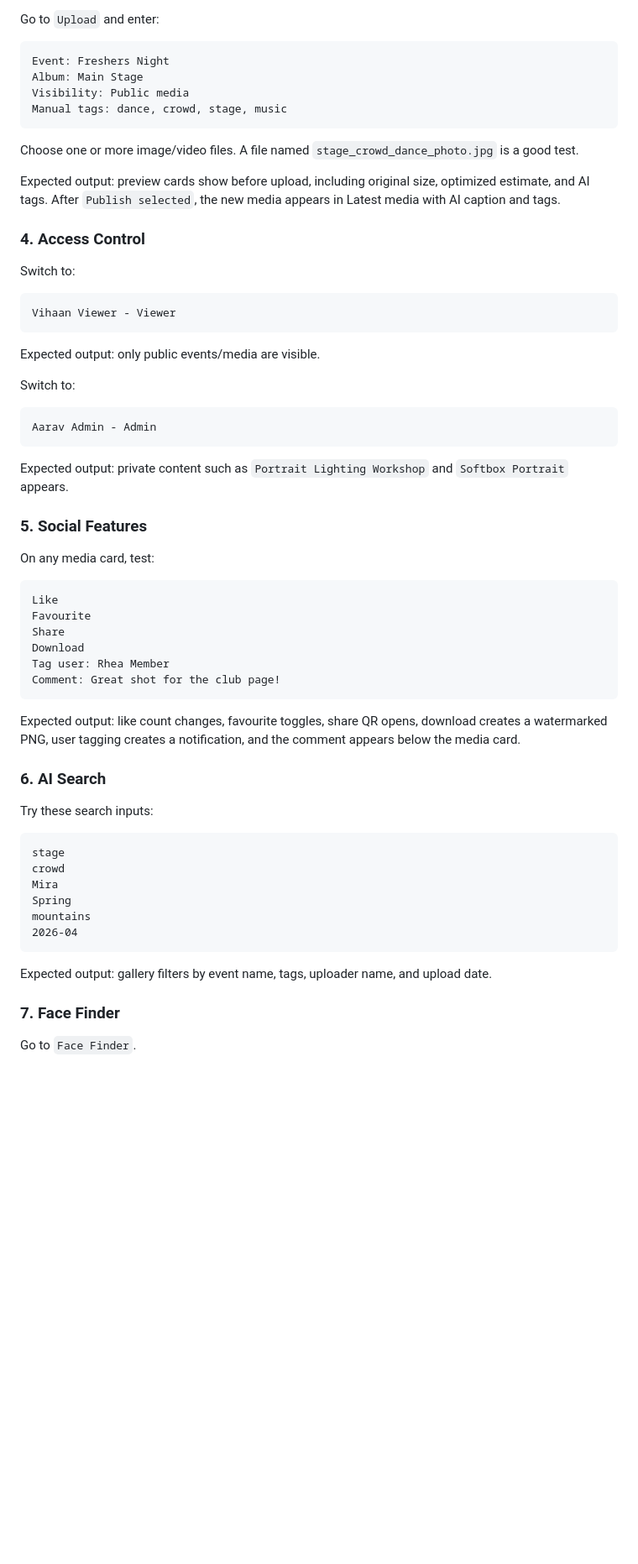
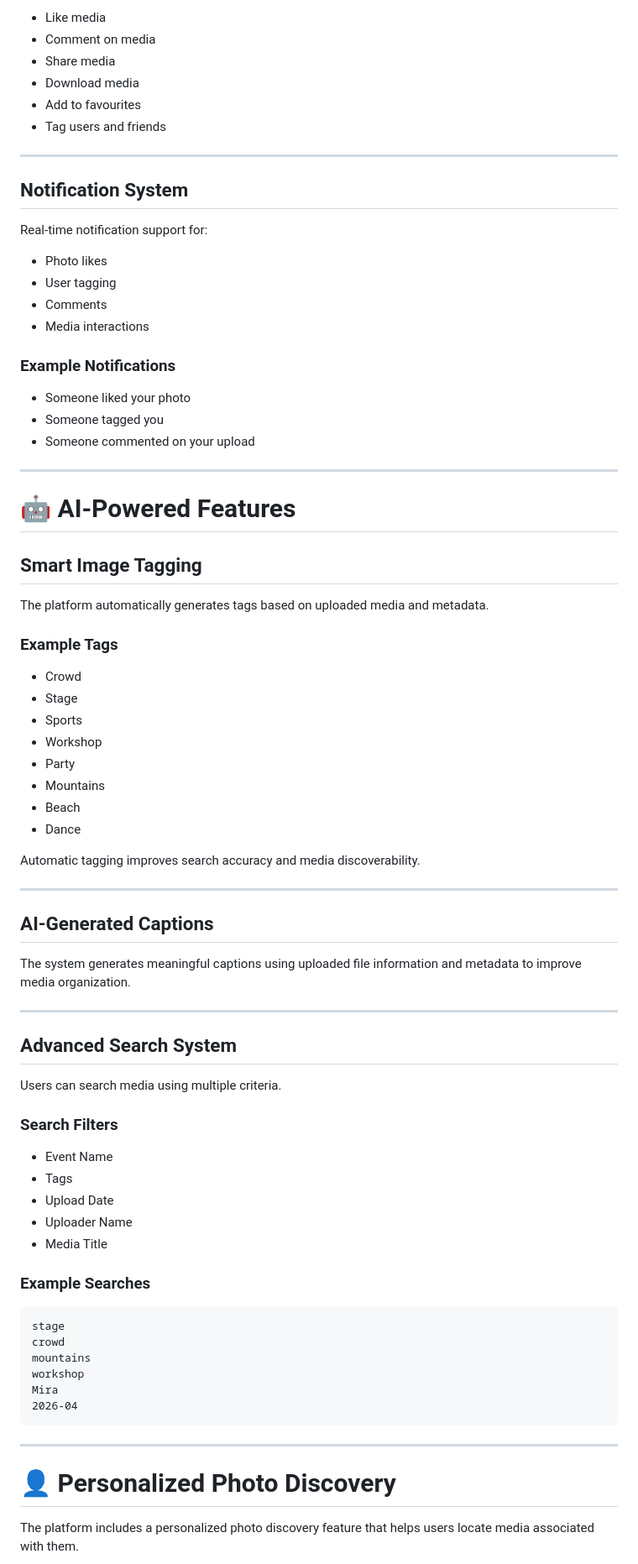
Before and after one commit to prateek2011-p/Event_And_Media_Management_Platform, a Markdown page: README.md, the part around one of its changes. Shown at 84% size. GitHub-like rendering; blank space fills up the shorter version.

````diff
--- a/README.md
+++ b/README.md
@@ -85,66 +146,83 @@ Mira Photographer - Photographer
 
-Go to `Upload` and enter:
+* Like media
+* Comment on media
+* Share media
+* Download media
+* Add to favourites
+* Tag users and friends
 
-```text
-Event: Freshers Night
-Album: Main Stage
-Visibility: Public media
-Manual tags: dance, crowd, stage, music
-```
+---
 
-Choose one or more image/video files. A file named `stage_crowd_dance_photo.jpg` is a good test.
+## Notification System
 
-Expected output: preview cards show before upload, including original size, optimized estimate, and AI tags. After `Publish selected`, the new media appears in Latest media with AI caption and tags.
+Real-time notification support for:
 
-### 4. Access Control
+* Photo likes
+* User tagging
+* Comments
+* Media interactions
 
-Switch to:
+### Example Notifications
 
-```text
-Vihaan Viewer - Viewer
-```
+* Someone liked your photo
+* Someone tagged you
+* Someone commented on your upload
 
-Expected output: only public events/media are visible.
+---
 
-Switch to:
+# 🤖 AI-Powered Features
 
-```text
-Aarav Admin - Admin
-```
+## Smart Image Tagging
 
-Expected output: private content such as `Portrait Lighting Workshop` and `Softbox Portrait` appears.
+The platform automatically generates tags based on uploaded media and metadata.
 
-### 5. Social Features
+### Example Tags
 
-On any media card, test:
+* Crowd
+* Stage
+* Sports
+* Workshop
+* Party
+* Mountains
+* Beach
+* Dance
 
-```text
-Like
-Favourite
-Share
-Download
-Tag user: Rhea Member
-Comment: Great shot for the club page!
-```
+Automatic tagging improves search accuracy and media discoverability.
 
-Expected output: like count changes, favourite toggles, share QR opens, download creates a watermarked PNG, user tagging creates a notification, and the comment appears below the media card.
+---
 
-### 6. AI Search
+## AI-Generated Captions
 
-Try these search inputs:
+The system generates meaningful captions using uploaded file information and metadata to improve media organization.
+
+---
+
+## Advanced Search System
+
+Users can search media using multiple criteria.
+
+### Search Filters
+
+* Event Name
+* Tags
+* Upload Date
+* Uploader Name
+* Media Title
+
+### Example Searches
 
 ```text
 stage
 crowd
+mountains
+workshop
 Mira
-Spring
-mountains
 2026-04
 ```
 
-Expected output: gallery filters by event name, tags, uploader name, and upload date.
+---
 
-### 7. Face Finder
+# 👤 Personalized Photo Discovery
 
-Go to `Face Finder`.
+The platform includes a personalized photo discovery feature that helps users locate media associated with them.
 
````
Also changed, not shown: other parts of README.md (+414 -172 lines).
